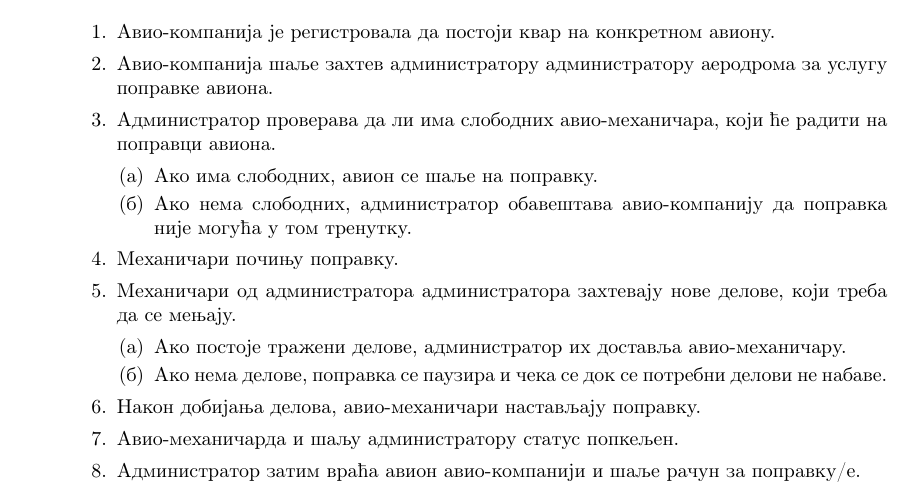
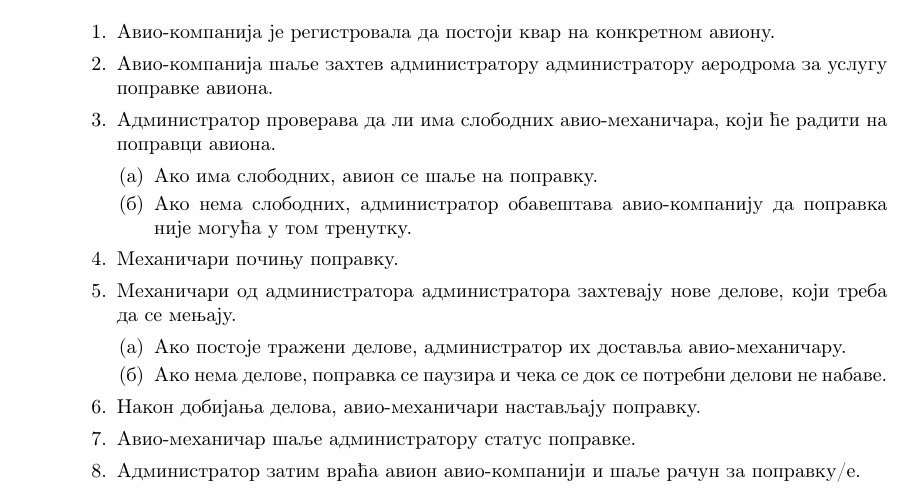
Before and after one commit to tamaricajev/Airport, a LaTeX document (airport.tex): part of page 21 of 23, cut so that both start at the same text. Compiled offline with pdfLaTeX.

Commit message:
Ispravka slovnih gresaka.

```diff
--- a/airport.tex
+++ b/airport.tex
@@ -405,7 +405,7 @@
                     \item Ако нема делове, поправка се паузира и чека се док се потребни делови не набаве.
                 \end{enumerate}
             \item Након добијања делова, авио-механичари настављају поправку.
-            \item Авио-механичарда и шаљу администратору статус попкељен.
+            \item Авио-механичар шаљe администратору статус поправке.
             \item Администратор затим враћа авион авио-компанији и шаље рачун за поправку/е.
         \end{enumerate}
 \end{itemize}
```
Also changed, not shown: airport.pdf.
